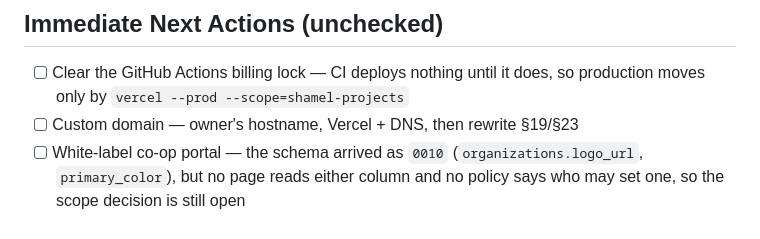
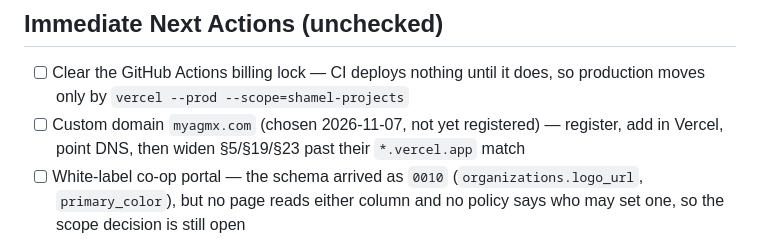
Before and after one commit to shamelali/AGMX-v2-app, a Markdown page: BACKLOG.md, the part around the change. Drawn GitHub-style.

```diff
--- a/BACKLOG.md
+++ b/BACKLOG.md
@@ -70,7 +70,9 @@ Auto-populated from AGMX_V2_PLAN.md (revenue roadmap, sprints, acceptance tests)
 
 - [ ] Clear the GitHub Actions billing lock — CI deploys nothing until it does, so
       production moves only by `vercel --prod --scope=shamel-projects`
-- [ ] Custom domain — owner's hostname, Vercel + DNS, then rewrite §19/§23
+- [ ] Custom domain `myagmx.com` (chosen 2026-11-07, not yet registered) —
+      register, add in Vercel, point DNS, then widen §5/§19/§23 past their
+      `*.vercel.app` match
 - [ ] White-label co-op portal — the schema arrived as `0010`
       (`organizations.logo_url`, `primary_color`), but no page reads either column
       and no policy says who may set one, so the scope decision is still open
```
Also changed, not shown: AGMX_V2_PLAN.md (+6 -4 lines), TODO.md (+4 -4 lines).
